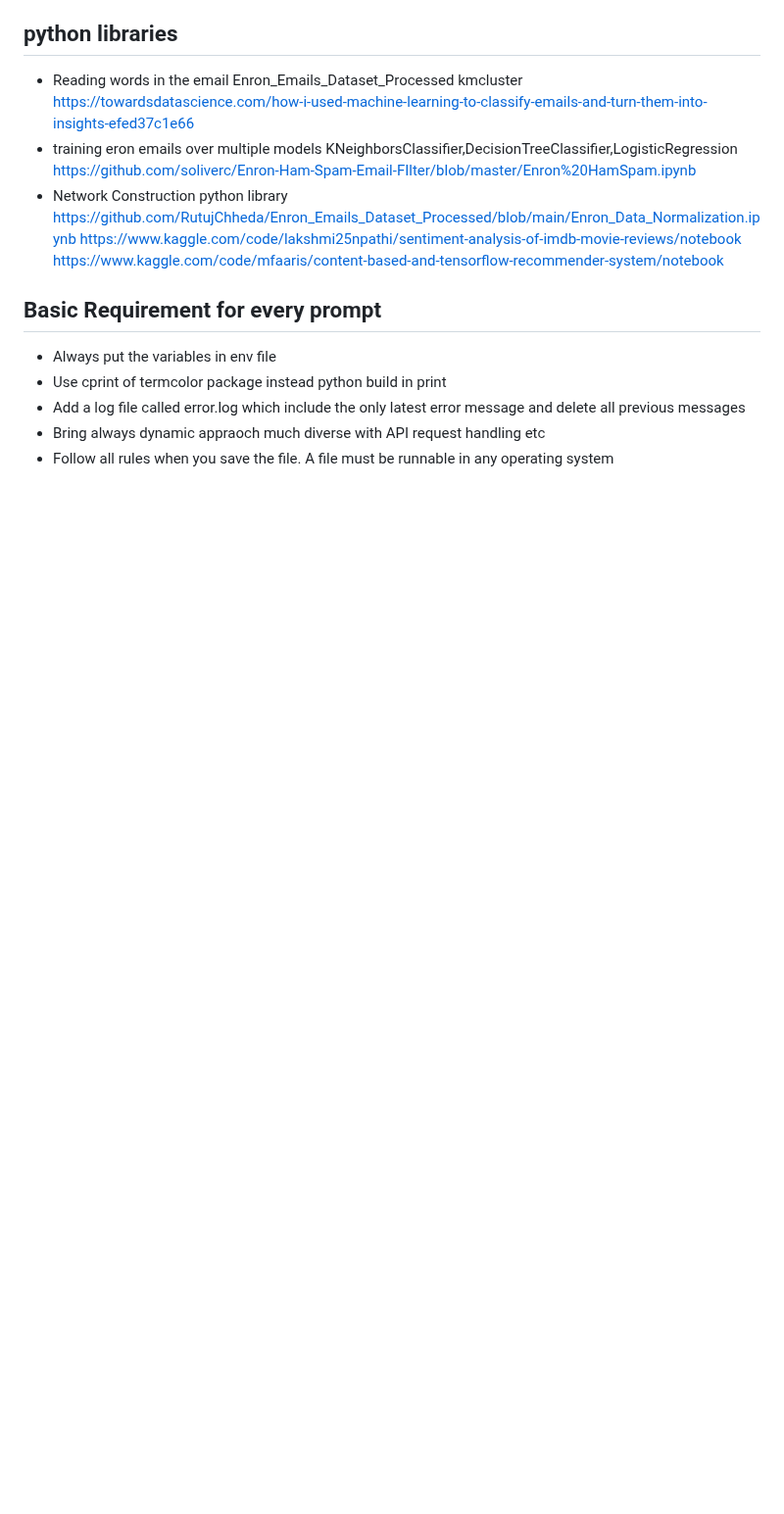
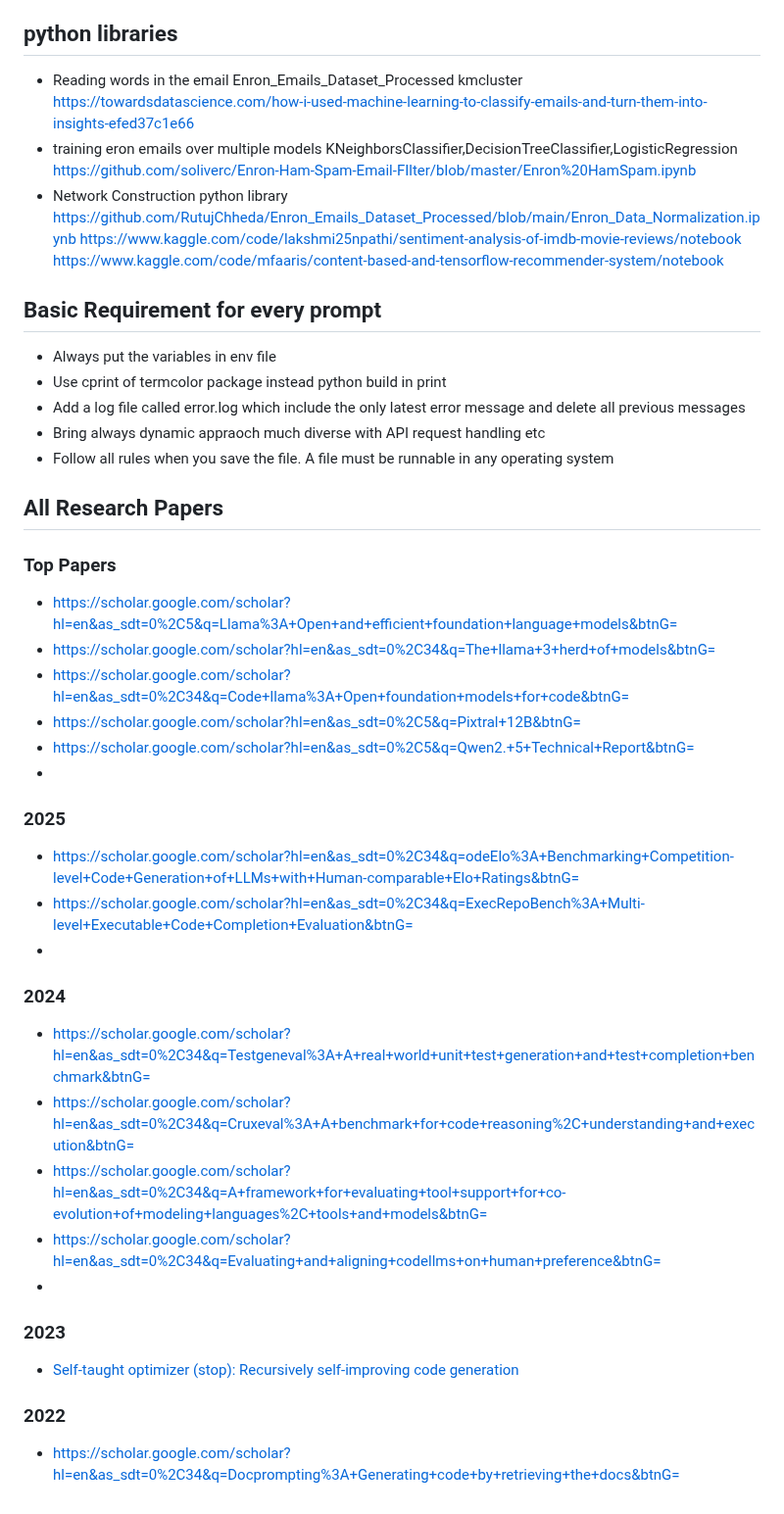
Before and after one commit to NoumanAhmad448/linux_windows_mysql_php_python_cheatsheet, a Markdown page: nlp/readme.md, the part around the change. Shown at 98% size. GitHub-like rendering; blank space fills up the shorter version.

```diff
--- a/nlp/readme.md
+++ b/nlp/readme.md
@@ -116,3 +116,29 @@ https://www.kaggle.com/code/mfaaris/content-based-and-tensorflow-recommender-sys
 - Add a log file called error.log which include the only latest error message and delete all previous messages
 - Bring always dynamic appraoch much diverse with API request handling etc
 - Follow all rules when you save the file. A file must be runnable in any operating system
+
+## All Research Papers
+### Top Papers
+- https://scholar.google.com/scholar?hl=en&as_sdt=0%2C5&q=Llama%3A+Open+and+efficient+foundation+language+models&btnG=
+- https://scholar.google.com/scholar?hl=en&as_sdt=0%2C34&q=The+llama+3+herd+of+models&btnG=
+- https://scholar.google.com/scholar?hl=en&as_sdt=0%2C34&q=Code+llama%3A+Open+foundation+models+for+code&btnG=
+- https://scholar.google.com/scholar?hl=en&as_sdt=0%2C5&q=Pixtral+12B&btnG=
+- https://scholar.google.com/scholar?hl=en&as_sdt=0%2C5&q=Qwen2.+5+Technical+Report&btnG=
+-
+
+### 2025
+- https://scholar.google.com/scholar?hl=en&as_sdt=0%2C34&q=odeElo%3A+Benchmarking+Competition-level+Code+Generation+of+LLMs+with+Human-comparable+Elo+Ratings&btnG=
+- https://scholar.google.com/scholar?hl=en&as_sdt=0%2C34&q=ExecRepoBench%3A+Multi-level+Executable+Code+Completion+Evaluation&btnG=
+-
+### 2024
+- https://scholar.google.com/scholar?hl=en&as_sdt=0%2C34&q=Testgeneval%3A+A+real+world+unit+test+generation+and+test+completion+benchmark&btnG=
+- https://scholar.google.com/scholar?hl=en&as_sdt=0%2C34&q=Cruxeval%3A+A+benchmark+for+code+reasoning%2C+understanding+and+execution&btnG=
+- https://scholar.google.com/scholar?hl=en&as_sdt=0%2C34&q=A+framework+for+evaluating+tool+support+for+co-evolution+of+modeling+languages%2C+tools+and+models&btnG=
+- https://scholar.google.com/scholar?hl=en&as_sdt=0%2C34&q=Evaluating+and+aligning+codellms+on+human+preference&btnG=
+-
+
+### 2023
+- [Self-taught optimizer (stop): Recursively self-improving code generation](https://scholar.google.com/scholar?hl=en&as_sdt=0%2C34&q=Self-taught+optimizer+%28stop%29%3A+Recursively+self-improving+code+generation&btnG=)
+
+### 2022
+- https://scholar.google.com/scholar?hl=en&as_sdt=0%2C34&q=Docprompting%3A+Generating+code+by+retrieving+the+docs&btnG=
```
